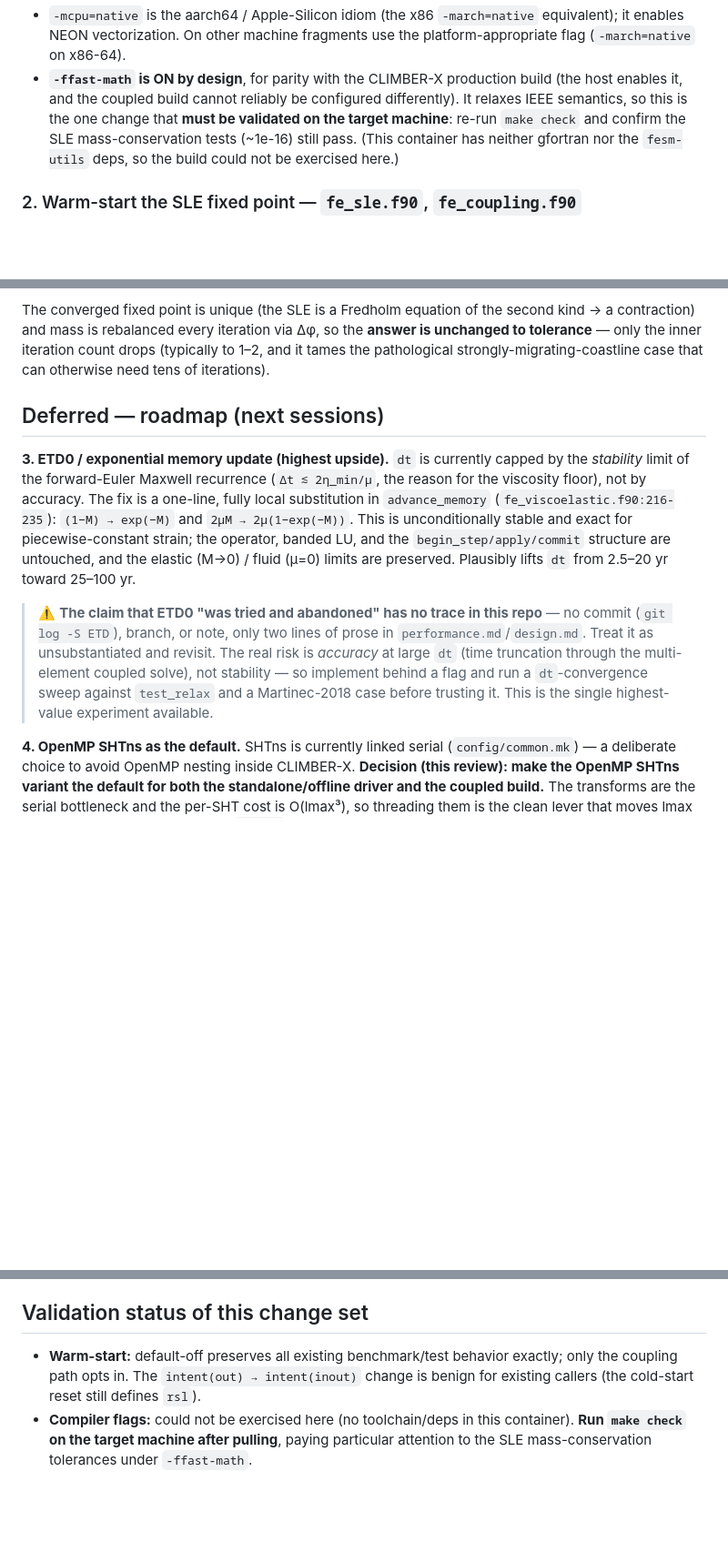
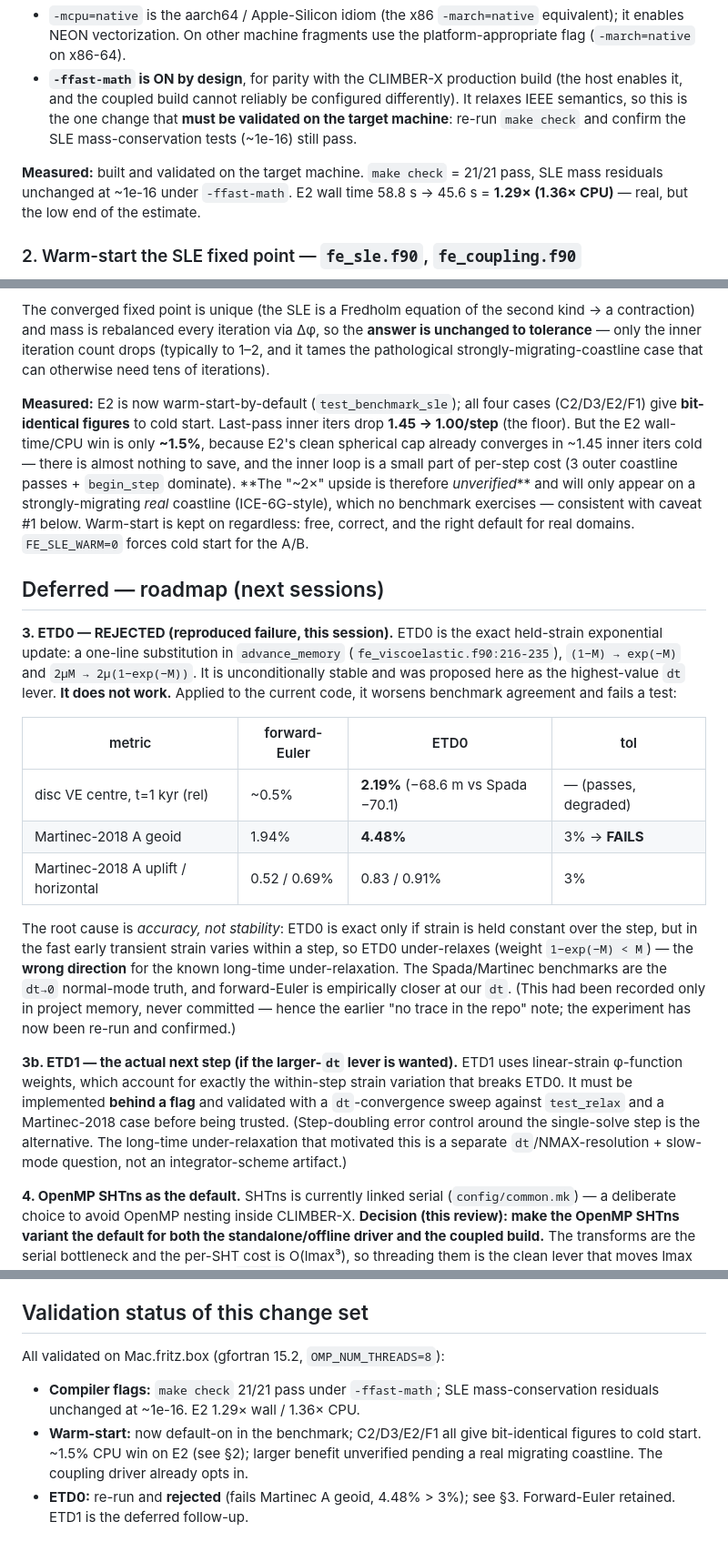
Before and after one commit to alex-robinson/FastEarth3D, a Markdown page: doc/performance-assessment.md, 3 parts joined by grey strips. Shown at 91% size. Drawn GitHub-style; blank space fills up the shorter version.

```diff
--- a/doc/performance-assessment.md
+++ b/doc/performance-assessment.md
@@ -69,8 +104,11 @@ DFLAGS_NODEBUG = -O3 -mcpu=native -funroll-loops -ffast-math
   build (the host enables it, and the coupled build cannot reliably be configured
   differently). It relaxes IEEE semantics, so this is the one change that **must
   be validated on the target machine**: re-run `make check` and confirm the SLE
-  mass-conservation tests (~1e-16) still pass. (This container has neither
-  gfortran nor the `fesm-utils` deps, so the build could not be exercised here.)
+  mass-conservation tests (~1e-16) still pass.
+
+**Measured:** built and validated on the target machine. `make check` = 21/21 pass,
+SLE mass residuals unchanged at ~1e-16 under `-ffast-math`. E2 wall time
+58.8 s → 45.6 s = **1.29× (1.36× CPU)** — real, but the low end of the estimate.
 
 ### 2. Warm-start the SLE fixed point — `fe_sle.f90`, `fe_coupling.f90`
 
@@ -93,25 +131,47 @@ kind → a contraction) and mass is rebalanced every iteration via Δφ, so the
 (typically to 1–2, and it tames the pathological strongly-migrating-coastline case
 that can otherwise need tens of iterations).
 
+**Measured:** E2 is now warm-start-by-default (`test_benchmark_sle`); all four cases
+(C2/D3/E2/F1) give **bit-identical figures** to cold start. Last-pass inner iters
+drop **1.45 → 1.00/step** (the floor). But the E2 wall-time/CPU win is only **~1.5%**,
+because E2's clean spherical cap already converges in ~1.45 inner iters cold — there
+is almost nothing to save, and the inner loop is a small part of per-step cost (3
+outer coastline passes + `begin_step` dominate). **The "~2×" upside is therefore
+*unverified*** and will only appear on a strongly-migrating *real* coastline
+(ICE-6G-style), which no benchmark exercises — consistent with caveat #1 below.
+Warm-start is kept on regardless: free, correct, and the right default for real
+domains. `FE_SLE_WARM=0` forces cold start for the A/B.
+
 ## Deferred — roadmap (next sessions)
 
-**3. ETD0 / exponential memory update (highest upside).** `dt` is currently capped
-by the *stability* limit of the forward-Euler Maxwell recurrence
-(`Δt ≲ 2η_min/μ`, the reason for the viscosity floor), not by accuracy. The fix is
-a one-line, fully local substitution in `advance_memory`
-(`fe_viscoelastic.f90:216-235`): `(1−M) → exp(−M)` and `2μM → 2μ(1−exp(−M))`. This
-is unconditionally stable and exact for piecewise-constant strain; the operator,
-banded LU, and the `begin_step/apply/commit` structure are untouched, and the
-elastic (M→0) / fluid (μ=0) limits are preserved. Plausibly lifts `dt` from
-2.5–20 yr toward 25–100 yr.
+**3. ETD0 — REJECTED (reproduced failure, this session).** ETD0 is the exact
+held-strain exponential update: a one-line substitution in `advance_memory`
+(`fe_viscoelastic.f90:216-235`), `(1−M) → exp(−M)` and `2μM → 2μ(1−exp(−M))`. It is
+unconditionally stable and was proposed here as the highest-value `dt` lever.
+**It does not work.** Applied to the current code, it worsens benchmark agreement
+and fails a test:
 
-> ⚠️ **The claim that ETD0 "was tried and abandoned" has no trace in this repo** —
-> no commit (`git log -S ETD`), branch, or note, only two lines of prose in
-> `performance.md`/`design.md`. Treat it as unsubstantiated and revisit. The real
-> risk is *accuracy* at large `dt` (time truncation through the multi-element
-> coupled solve), not stability — so implement behind a flag and run a
-> `dt`-convergence sweep against `test_relax` and a Martinec-2018 case before
-> trusting it. This is the single highest-value experiment available.
+| metric | forward-Euler | ETD0 | tol |
+|---|---|---|---|
+| disc VE centre, t=1 kyr (rel) | ~0.5% | **2.19%** (−68.6 m vs Spada −70.1) | — (passes, degraded) |
+| Martinec-2018 A geoid | 1.94% | **4.48%** | 3% → **FAILS** |
+| Martinec-2018 A uplift / horizontal | 0.52 / 0.69% | 0.83 / 0.91% | 3% |
+
+The root cause is *accuracy, not stability*: ETD0 is exact only if strain is held
+constant over the step, but in the fast early transient strain varies within a step,
+so ETD0 under-relaxes (weight `1−exp(−M) < M`) — the **wrong direction** for the
+known long-time under-relaxation. The Spada/Martinec benchmarks are the `dt→0`
+normal-mode truth, and forward-Euler is empirically closer at our `dt`. (This had
+been recorded only in project memory, never committed — hence the earlier "no trace
+in the repo" note; the experiment has now been re-run and confirmed.)
+
+**3b. ETD1 — the actual next step (if the larger-`dt` lever is wanted).** ETD1 uses
+linear-strain φ-function weights, which account for exactly the within-step strain
+variation that breaks ETD0. It must be implemented **behind a flag** and validated
+with a `dt`-convergence sweep against `test_relax` and a Martinec-2018 case before
+being trusted. (Step-doubling error control around the single-solve step is the
+alternative. The long-time under-relaxation that motivated this is a separate
+`dt`/NMAX-resolution + slow-mode question, not an integrator-scheme artifact.)
 
 **4. OpenMP SHTns as the default.** SHTns is currently linked serial
 (`config/common.mk`) — a deliberate choice to avoid OpenMP nesting inside
@@ -163,9 +223,12 @@ warm-starting (#2).
 
 ## Validation status of this change set
 
-- **Warm-start:** default-off preserves all existing benchmark/test behavior
-  exactly; only the coupling path opts in. The `intent(out) → intent(inout)` change
-  is benign for existing callers (the cold-start reset still defines `rsl`).
-- **Compiler flags:** could not be exercised here (no toolchain/deps in this
-  container). **Run `make check` on the target machine after pulling**, paying
-  particular attention to the SLE mass-conservation tolerances under `-ffast-math`.
+All validated on Mac.fritz.box (gfortran 15.2, `OMP_NUM_THREADS=8`):
+
+- **Compiler flags:** `make check` 21/21 pass under `-ffast-math`; SLE
+  mass-conservation residuals unchanged at ~1e-16. E2 1.29× wall / 1.36× CPU.
+- **Warm-start:** now default-on in the benchmark; C2/D3/E2/F1 all give
+  bit-identical figures to cold start. ~1.5% CPU win on E2 (see §2); larger benefit
+  unverified pending a real migrating coastline. The coupling driver already opts in.
+- **ETD0:** re-run and **rejected** (fails Martinec A geoid, 4.48% > 3%); see §3.
+  Forward-Euler retained. ETD1 is the deferred follow-up.
```
Also changed, not shown: other parts of doc/performance-assessment.md (+43 -8 lines), doc/performance.md (+8 -0 lines).
